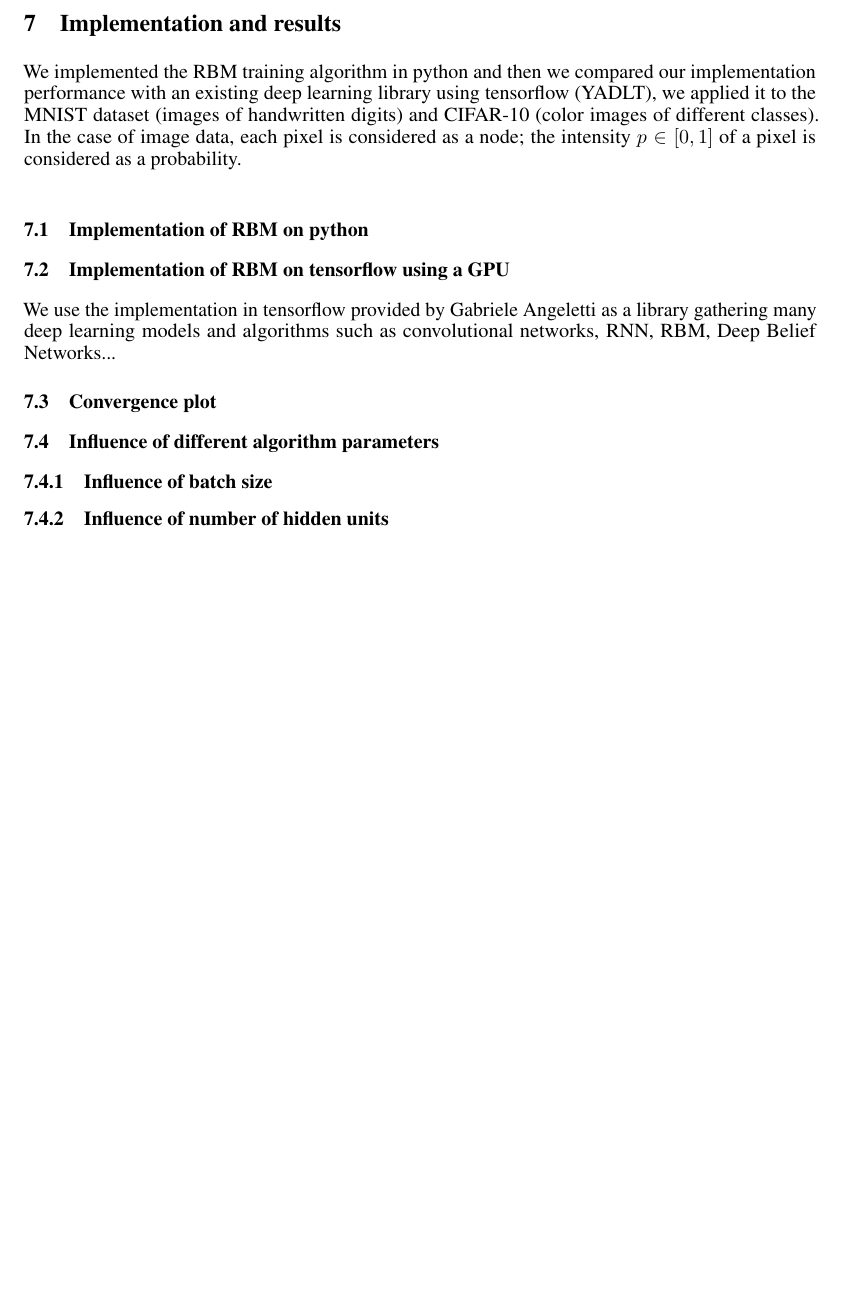
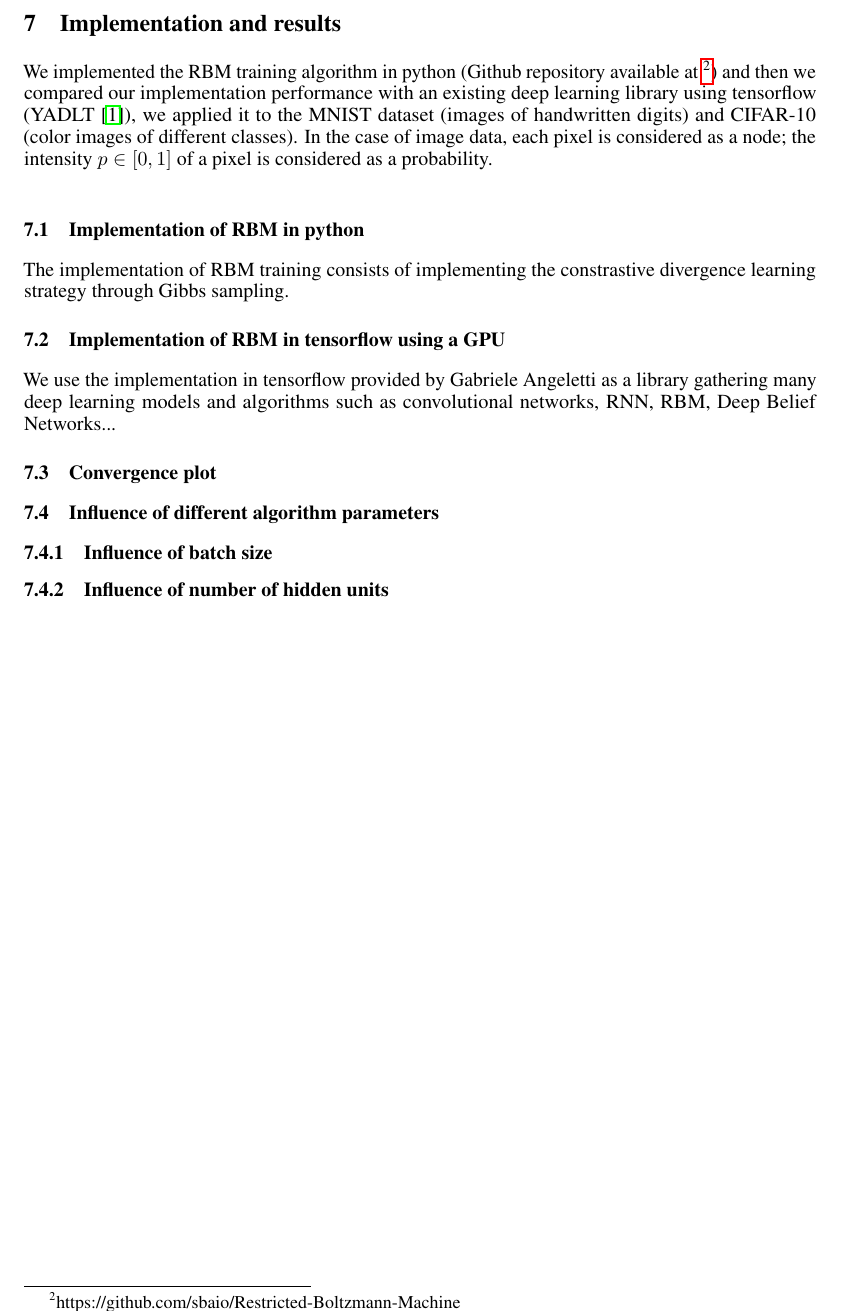
Before and after one commit to sbaio/Restricted-Boltzmann-Machine, a LaTeX document (Report/Report.tex): part of page 5 of 7, cut so that both start at the same text, the shorter picture padded with empty space. Compiled offline with pdfLaTeX.

Commit message:
implementation

```diff
--- a/Report/Report.tex
+++ b/Report/Report.tex
@@ -43,7 +43,11 @@
 
 \usepackage[utf8]{inputenc} % allow utf-8 input
 \usepackage[T1]{fontenc}    % use 8-bit T1 fonts
-\usepackage{hyperref}       % hyperlinks
+\usepackage[colorlinks=false]{hyperref}       % hyperlinks
+% \hypersetup{
+%     colorlinks = false,
+%     linkbordercolor = {white},
+% }
 \usepackage{url}            % simple URL typesetting
 \usepackage{booktabs}       % professional-quality tables
 \usepackage{amsfonts}       % blackboard math symbols
@@ -280,11 +284,14 @@ The more steps we use for Gibbs sampling, the lower is the bias of our estimate.
 \clearpage
 \section{Implementation and results}
 
-We implemented the RBM training algorithm in python and then we compared our implementation performance with an existing deep learning library using tensorflow (YADLT), we applied it to the MNIST dataset (images of handwritten digits) and CIFAR-10 (color images of different classes). In the case of image data, each pixel is considered as a node; the intensity $p \in [0,1]$ of a pixel is considered as a probability. \\
+We implemented the RBM training algorithm in python (Github repository available at \footnote{https://github.com/sbaio/Restricted-Boltzmann-Machine}) and then we compared our implementation performance with an existing deep learning library using tensorflow (YADLT \cite{yadltGithub}), we applied it to the MNIST dataset (images of handwritten digits) and CIFAR-10 (color images of different classes). In the case of image data, each pixel is considered as a node; the intensity $p \in [0,1]$ of a pixel is considered as a probability. \\
 
-\subsection{Implementation of RBM on python}
+\subsection{Implementation of RBM in python}
 
-\subsection{Implementation of RBM on tensorflow using a GPU}
+The implementation of RBM training consists of implementing the constrastive divergence learning strategy through Gibbs sampling.
+
+
+\subsection{Implementation of RBM in tensorflow using a GPU}
 
 We use the implementation in tensorflow provided by Gabriele Angeletti as a library gathering many deep learning models and algorithms such as convolutional networks, RNN, RBM, Deep Belief Networks...
 
```
Also changed, not shown: Report/biblio.bib (+9 -0 lines), Report/Report.pdf.
